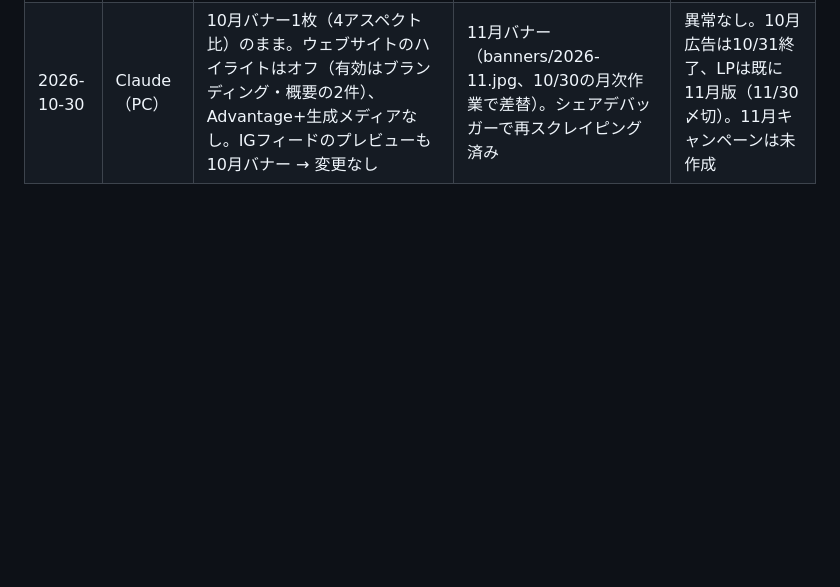
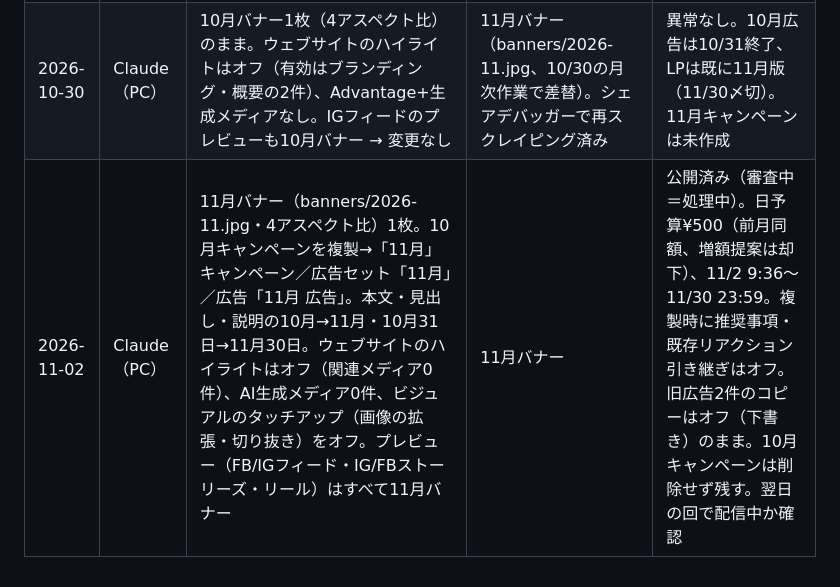
Before and after one commit to golfprime-nishiinter/golfprime-nishiinter.github.io, a Markdown page: ads/README.md, the part around the change. Rendered like a GitHub page; blank space fills up the shorter version.

Commit message:
ads: 確認ログ 2026-11-02（11月広告を作成・公開）
Co-Authored-By: Claude Opus 5.5 <noreply@anthropic.com>

```diff
--- a/ads/README.md
+++ b/ads/README.md
@@ -56,3 +56,4 @@ Meta広告は月末で配信が終わる（10月広告は10/31終了）。毎月
 | 2026-10-15 | Claude（PC） | 本体画像は10月バナーだったが「ウェブサイトのハイライト→画像」がオンでLP内の室内ブース写真など4枚が使われていた → オフにして公開（処理中）。FB/IGフィードのプレビューは10月バナー | 10月バナー（シェアデバッガーで再スクレイピング済み） | 済み。次回以降は項目5も毎週確認 |
 | 2026-11-02 | Claude（クラウド） | （11月広告は未作成。10月広告は10/31で終了） | 11月バナー | 「広告の月替わり」の手順を追加。PC側のタスクで11月広告を作成すること |
 | 2026-10-30 | Claude（PC） | 10月バナー1枚（4アスペクト比）のまま。ウェブサイトのハイライトはオフ（有効はブランディング・概要の2件）、Advantage+生成メディアなし。IGフィードのプレビューも10月バナー → 変更なし | 11月バナー（banners/2026-11.jpg、10/30の月次作業で差替）。シェアデバッガーで再スクレイピング済み | 異常なし。10月広告は10/31終了、LPは既に11月版（11/30〆切）。11月キャンペーンは未作成 |
+| 2026-11-02 | Claude（PC） | 11月バナー（banners/2026-11.jpg・4アスペクト比）1枚。10月キャンペーンを複製→「11月」キャンペーン／広告セット「11月」／広告「11月 広告」。本文・見出し・説明の10月→11月・10月31日→11月30日。ウェブサイトのハイライトはオフ（関連メディア0件）、AI生成メディア0件、ビジュアルのタッチアップ（画像の拡張・切り抜き）をオフ。プレビュー（FB/IGフィード・IG/FBストーリーズ・リール）はすべて11月バナー | 11月バナー | 公開済み（審査中＝処理中）。日予算¥500（前月同額、増額提案は却下）、11/2 9:36〜11/30 23:59。複製時に推奨事項・既存リアクション引き継ぎはオフ。旧広告2件のコピーはオフ（下書き）のまま。10月キャンペーンは削除せず残す。翌日の回で配信中か確認 |
```
